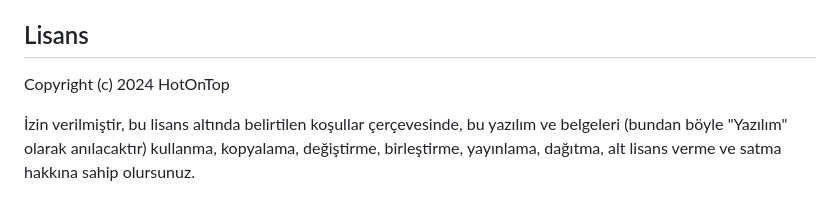
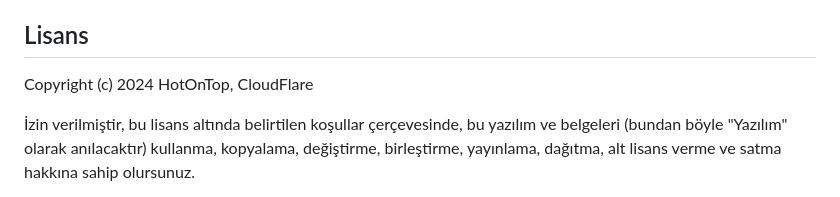
Before and after one commit to hotontop/bloxtalker, a Markdown page: README.md, the part around the change. Rendered like a GitHub page.

```diff
--- a/README.md
+++ b/README.md
@@ -84,7 +84,7 @@ Bu projeye katkıda bulunmak isterseniz, lütfen aşağıdaki adımları izleyin
 
 ## Lisans
 
-Copyright (c) 2024 HotOnTop
+Copyright (c) 2024 HotOnTop, CloudFlare
 
 İzin verilmiştir, bu lisans altında belirtilen koşullar çerçevesinde, bu yazılım ve belgeleri (bundan böyle "Yazılım" olarak anılacaktır) kullanma, kopyalama, değiştirme, birleştirme, yayınlama, dağıtma, alt lisans verme ve satma hakkına sahip olursunuz.
 
```
